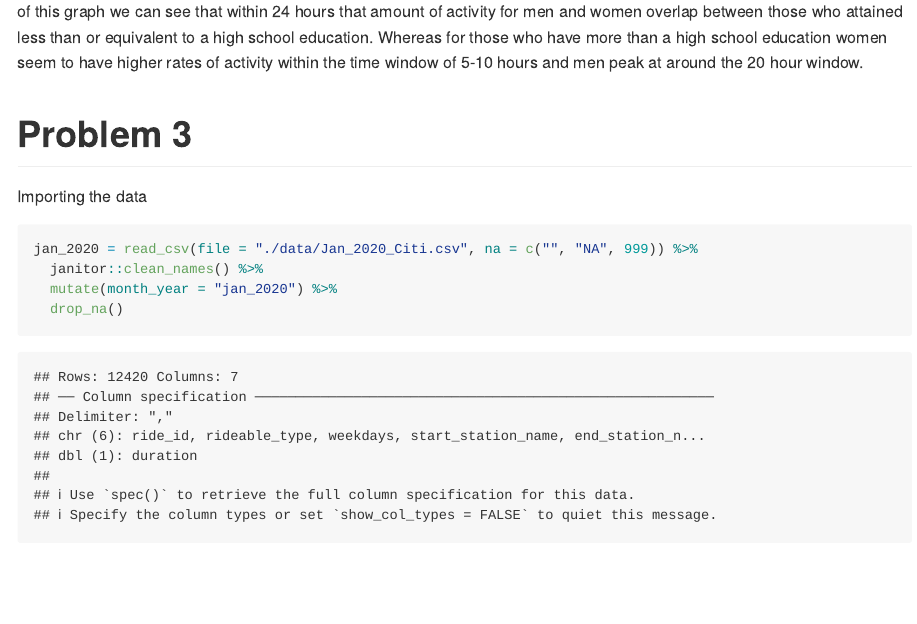
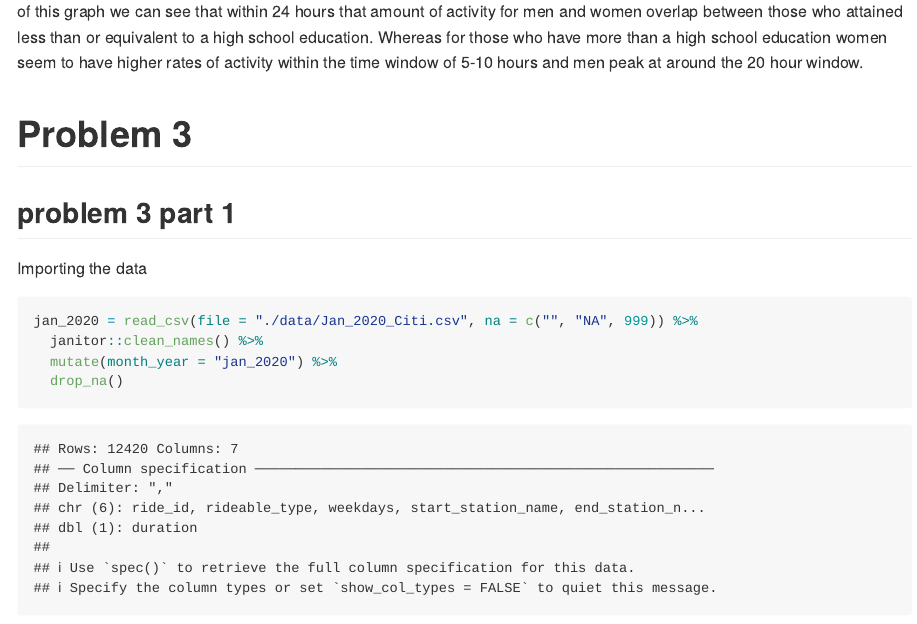
Before and after one commit to sarahym7/p8105_hw3_sjm2284, an R Markdown document (homework3.Rmd): the page in a window 1100 px wide, from 6050 px down. The pictures show the output file homework3.md that the author committed with the source, drawn offline in the style of GitHub; long lines of code are wrapped.

Commit message:
starting part 2 of q3

````diff
--- a/homework3.Rmd
+++ b/homework3.Rmd
@@ -171,7 +171,7 @@ Based off of this graph we can see that within 24 hours that amount of activity
 
 # Problem 3
 
-
+## problem 3 part 1
 Importing the data
 
 ```{r}
````
Also changed, not shown: homework3.md.
